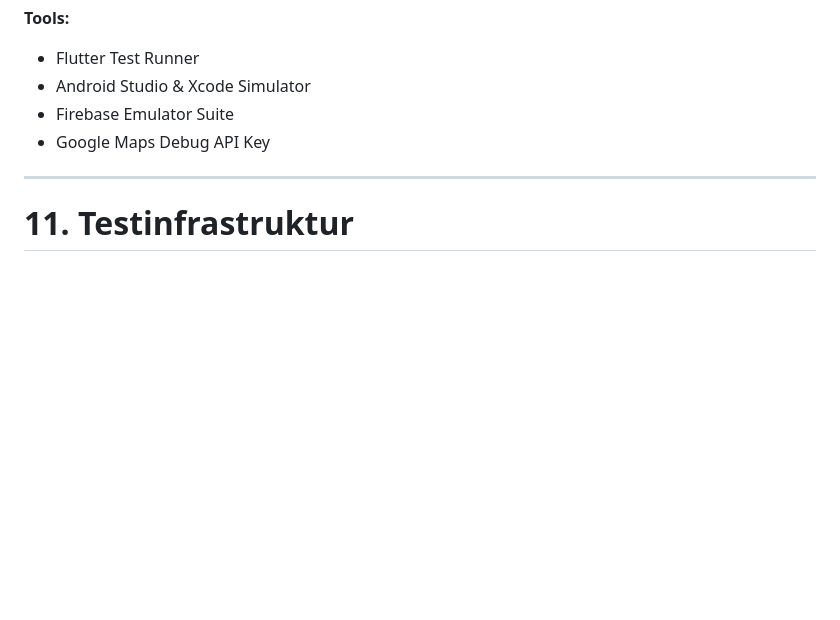
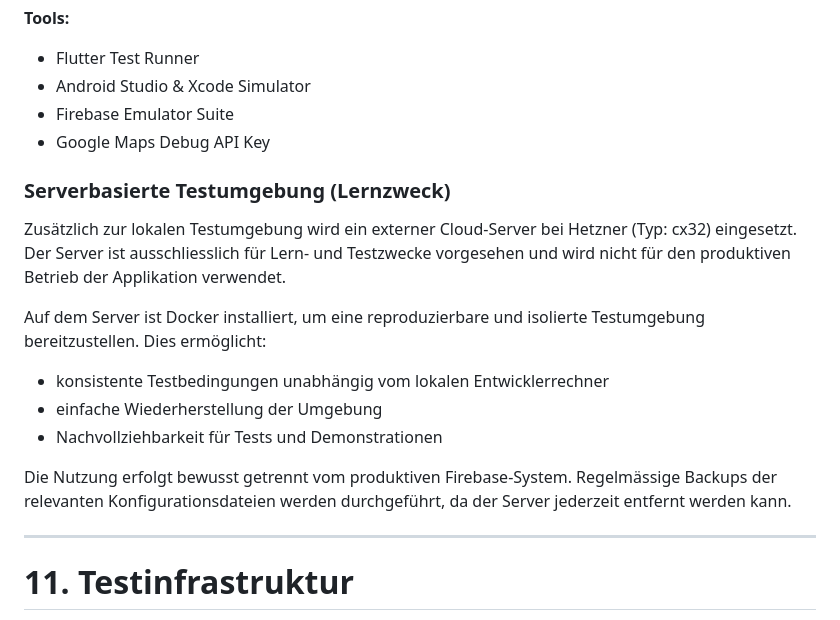
Before and after one commit to DeadEndshadow/Tickoff, a Markdown page: doc/Testkonzept.md, the part around the change. Drawn GitHub-style; blank space fills up the shorter version.

Commit message:
Add server-based test environment section
Added section on server-based test environment for learning purposes, detailing the use of an external cloud server and Docker for consistent testing conditions.

```diff
--- a/doc/Testkonzept.md
+++ b/doc/Testkonzept.md
@@ -177,6 +177,20 @@ Alle Ergebnisse werden in **GitHub Issues** dokumentiert.
 - Firebase Emulator Suite
 - Google Maps Debug API Key
 
+### Serverbasierte Testumgebung (Lernzweck)
+
+Zusätzlich zur lokalen Testumgebung wird ein externer Cloud-Server bei Hetzner (Typ: cx32) eingesetzt.
+Der Server ist ausschliesslich für Lern- und Testzwecke vorgesehen und wird nicht für den produktiven Betrieb der Applikation verwendet.
+
+Auf dem Server ist Docker installiert, um eine reproduzierbare und isolierte Testumgebung bereitzustellen.
+Dies ermöglicht:
+- konsistente Testbedingungen unabhängig vom lokalen Entwicklerrechner
+- einfache Wiederherstellung der Umgebung
+- Nachvollziehbarkeit für Tests und Demonstrationen
+
+Die Nutzung erfolgt bewusst getrennt vom produktiven Firebase-System.
+Regelmässige Backups der relevanten Konfigurationsdateien werden durchgeführt, da der Server jederzeit entfernt werden kann.
+
 ---
 
 # 11. Testinfrastruktur
```
